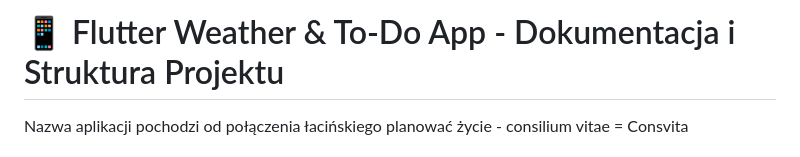
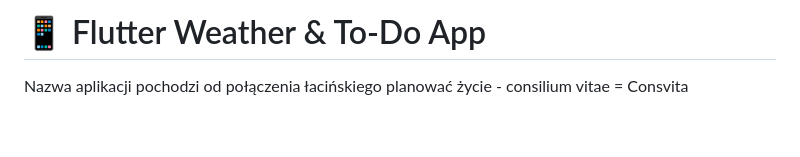
Before and after one commit to MarkielPL/ConsVita, a Markdown page: README.md, the part around the change. GitHub-like rendering; blank space fills up the shorter version.

```diff
--- a/README.md
+++ b/README.md
@@ -1,4 +1,4 @@
-# 📱 Flutter Weather & To-Do App  - Dokumentacja i Struktura Projektu
+# 📱 Flutter Weather & To-Do App
 
 Nazwa aplikacji pochodzi od połączenia łacińskiego planować życie - consilium vitae = Consvita
 # założenia początkowe
```
